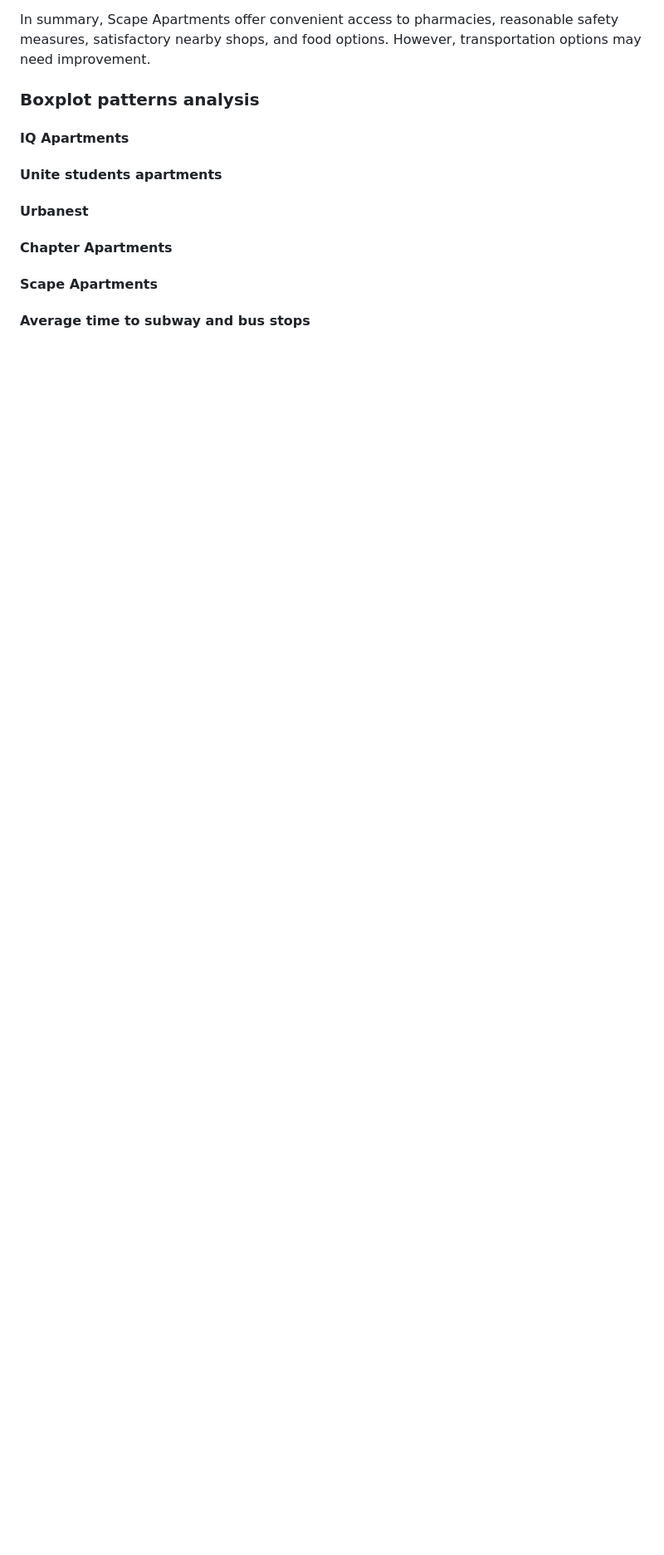
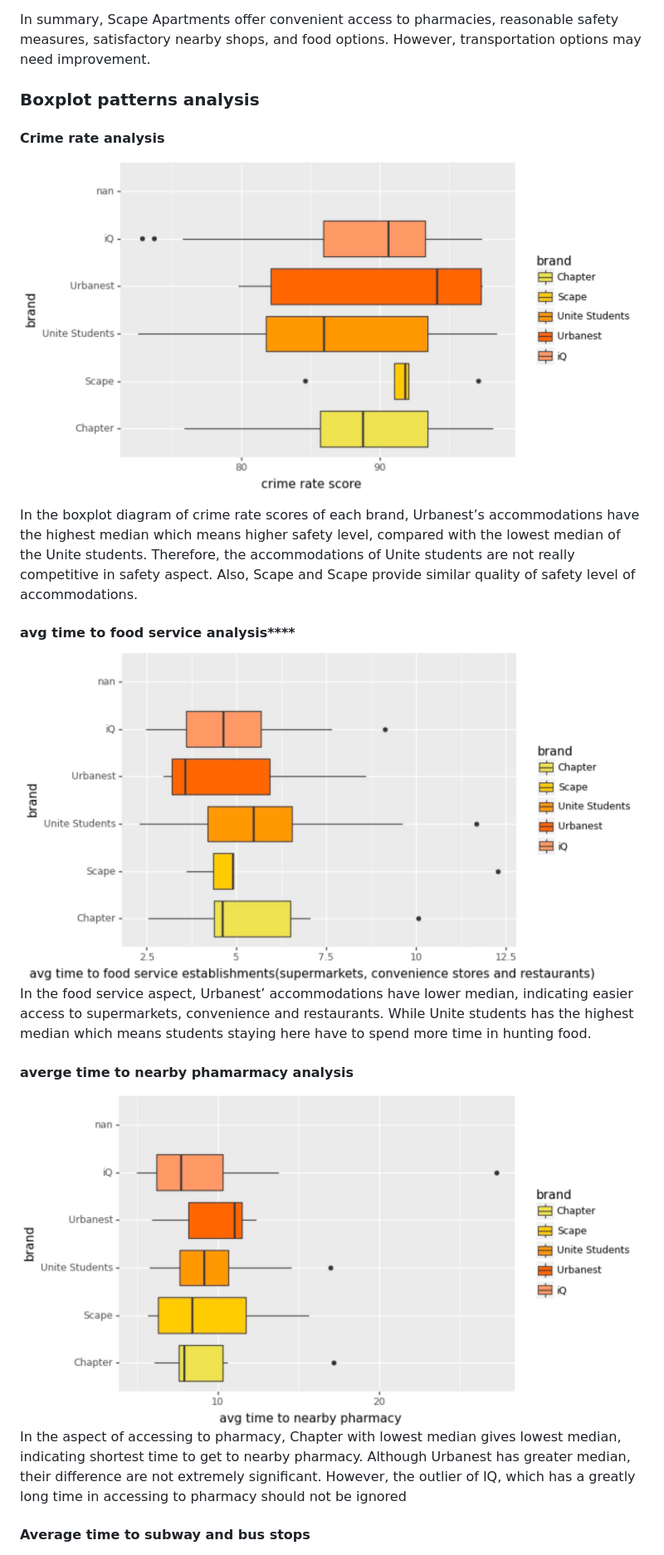
Before and after one commit to Judy-45/LSE-DS105-Data-Dwelling-Detectives, a Markdown page: index.md, the part around the change. Shown: that part at 83% size. Rendered like a GitHub page; blank space fills up the shorter version.

```diff
--- a/index.md
+++ b/index.md
@@ -121,11 +121,18 @@ However, a potential drawback is the score of 3 for "transportation," indicating
 
 In summary, Scape Apartments offer convenient access to pharmacies, reasonable safety measures, satisfactory nearby shops, and food options. However, transportation options may need improvement.
 ### **Boxplot patterns analysis**
-#### **IQ Apartments**
-#### **Unite students apartments**
-#### **Urbanest**
-#### **Chapter Apartments**
-#### **Scape Apartments**
+#### **Crime rate analysis**
+![crimte rate boxplot graph](https://github.com/Judy-45/LSE-DS105-Data-Dwelling-Detectives/blob/main/figures/crime%20rate%20score%20boxplot%20graph.jpeg)
+
+In the boxplot diagram of crime rate scores of each brand, Urbanest’s accommodations have the highest median which means higher safety level, compared with the lowest median of the Unite students. Therefore, the accommodations of Unite students are not really competitive in safety aspect. Also, Scape and Scape provide similar quality of safety level of accommodations.
+#### avg time to food service analysis****
+![averge time to nearby food service](https://github.com/Judy-45/LSE-DS105-Data-Dwelling-Detectives/blob/main/figures/avg%20time%20to%20food%20service%20boxplot%20graph.jpeg)
+In the food service aspect, Urbanest’ accommodations have lower median, indicating easier access to supermarkets, convenience and restaurants. While Unite students has the highest median which means students staying here have to spend more time in hunting food.
+
+#### **averge time to nearby phamarmacy analysis**
+![averge time to nearby phamarmacy](https://github.com/Judy-45/LSE-DS105-Data-Dwelling-Detectives/blob/main/figures/avg%20time%20to%20nearby%20pharmacy%20boxplot%20graph.jpeg)
+In the aspect of accessing to pharmacy, Chapter with lowest median gives lowest median, indicating shortest time to get to nearby pharmacy. Although Urbanest has greater median, their difference are not extremely significant. However, the outlier of IQ, which has a greatly long time in accessing to pharmacy should not be ignored
+
 #### **Average time to subway and bus stops**
 ![avg time to subway and bus stations boxplot graoh](https://github.com/Judy-45/LSE-DS105-Data-Dwelling-Detectives/blob/4a6e3af28d9e38ebfca72d97a34664eff1e27eec/figures/avg%20time%20to%20subway%20and%20bus%20stations%20boxplot%20graph.jpeg)
 Based on the data provided, it is possible to compare the average time taken to reach a bus or metro stop for different hostel brands. The 'iQ' and 'Urbanest' brands have relatively low median and interquartile values, indicating a shorter average travel time. However, it is worth noting that both brands have outliers, indicating occasional unusually long travel times. On the other hand, the 'Unite students' and 'Chapter' brands exhibit higher median and interquartile values, indicating longer average travel times, but without any significant outliers. In contrast, the 'Scape' brand stood out with a longer average travel time, and it did have an outlier. This suggests that, in most cases, this brand has a longer average travel time, but occasionally there are instances where the travel time is significantly longer. Based on these analyses, the 'iQ' and 'Urbanest' may be more convenient for commuting as they have shorter average travel times, despite the outliers.
```
